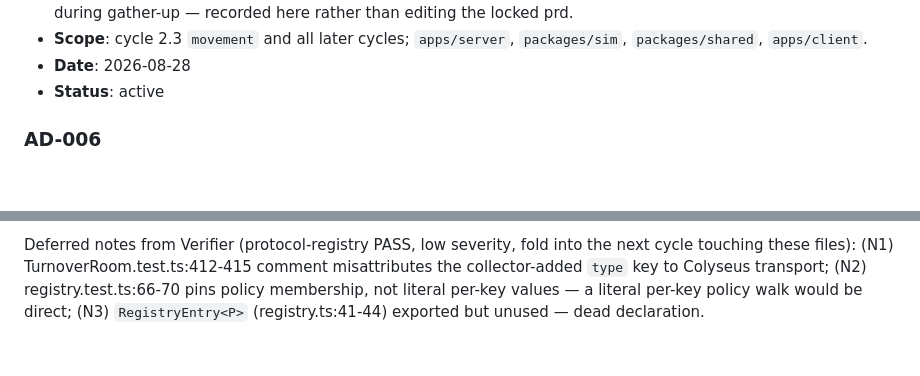
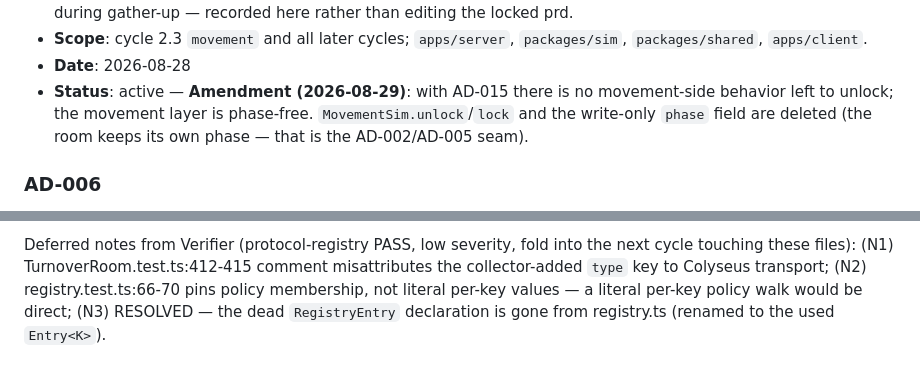
Before and after one commit to du2x/playcheckout, a Markdown page: .specs/STATE.md, 2 parts joined by grey strips. Drawn GitHub-style; blank space fills up the shorter version.

Commit message:
docs(state): record the AD-005 phase-free amendment and resolve N3

```diff
--- a/.specs/STATE.md
+++ b/.specs/STATE.md
@@ -74,7 +74,10 @@
 - **Scope**: cycle 2.3 `movement` and all later cycles; `apps/server`, `packages/sim`,
   `packages/shared`, `apps/client`.
 - **Date**: 2026-08-28
-- **Status**: active
+- **Status**: active — **Amendment (2026-08-29)**: with AD-015 there is no
+  movement-side behavior left to unlock; the movement layer is phase-free.
+  `MovementSim.unlock`/`lock` and the write-only `phase` field are deleted
+  (the room keeps its own phase — that is the AD-002/AD-005 seam).
 
 ### AD-006
 - **Decision**: Insert cycle 2.3 `protocol-registry` before `movement` (cycles shift:
@@ -391,4 +394,5 @@ Deferred notes from Verifier (protocol-registry PASS, low severity, fold into th
 cycle touching these files): (N1) TurnoverRoom.test.ts:412-415 comment misattributes the
 collector-added `type` key to Colyseus transport; (N2) registry.test.ts:66-70 pins policy
 membership, not literal per-key values — a literal per-key policy walk would be direct;
-(N3) `RegistryEntry<P>` (registry.ts:41-44) exported but unused — dead declaration.
+(N3) RESOLVED — the dead `RegistryEntry` declaration is gone from registry.ts
+(renamed to the used `Entry<K>`).
```
